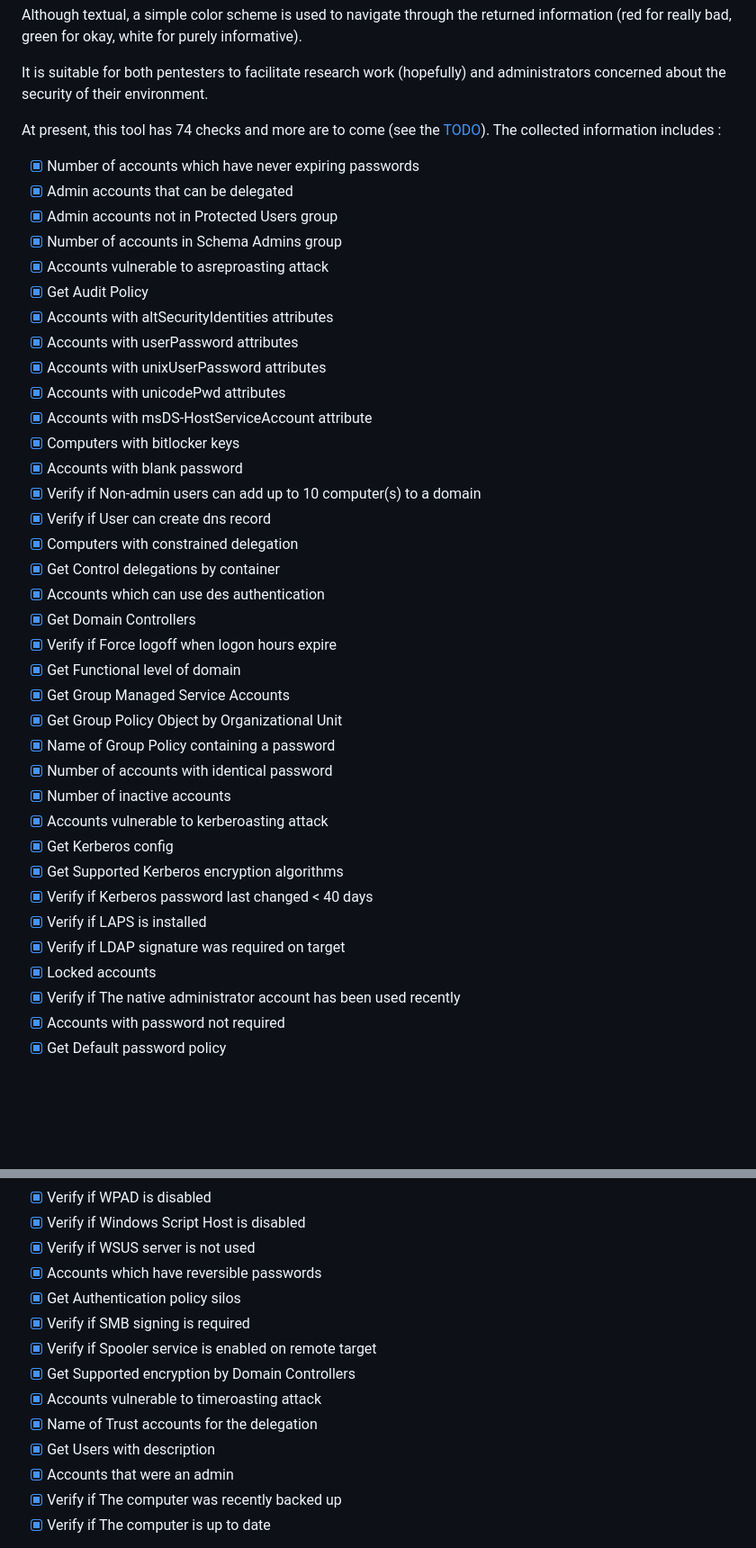
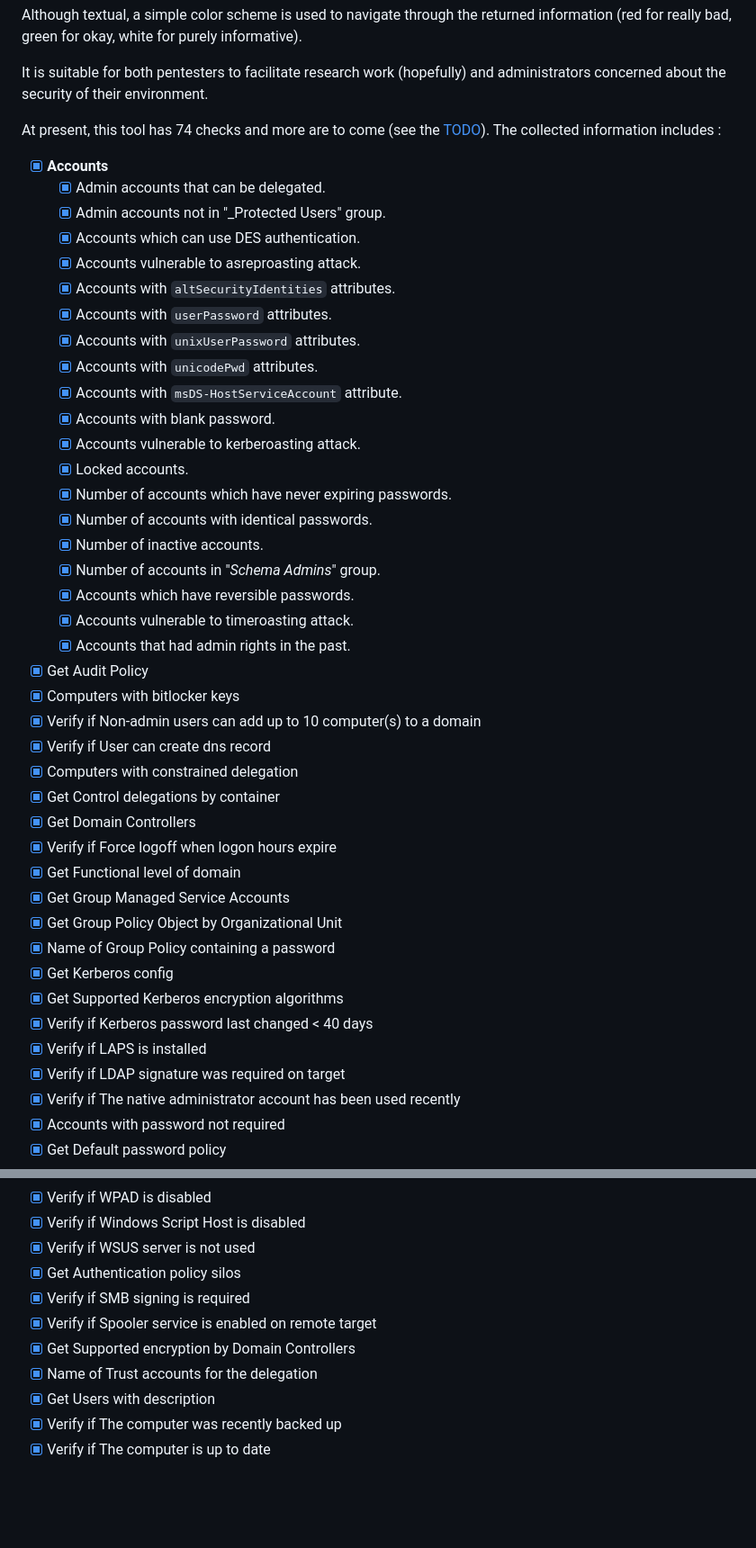
Before and after one commit to CobblePot59/ADcheck, a Markdown page: README.md, 2 parts joined by grey strips. Shown at 90% size. Drawn GitHub-style; blank space fills up the shorter version.

Commit message:
Grouping checks in categorie

```diff
--- a/README.md
+++ b/README.md
@@ -8,39 +8,44 @@ Although textual, a simple color scheme is used to navigate through the returned
 It is suitable for both pentesters to facilitate research work (hopefully) and administrators concerned about the security of their environment.
 
 At present, this tool has 74 checks and more are to come (see the [TODO](#TODO)). The collected information includes :
-- [x] Number of accounts which have never expiring passwords
-- [x] Admin accounts that can be delegated
-- [x] Admin accounts not in Protected Users group
-- [x] Number of accounts in Schema Admins group
-- [x] Accounts vulnerable to asreproasting attack
+- [x] **Accounts**
+  - [x] Admin accounts that can be delegated.
+  - [x] Admin accounts not in "_Protected Users" group.
+  - [x] Accounts which can use DES authentication.
+  - [x] Accounts vulnerable to asreproasting attack.
+  - [x] Accounts with `altSecurityIdentities` attributes.
+  - [x] Accounts with `userPassword` attributes.
+  - [x] Accounts with `unixUserPassword` attributes.
+  - [x] Accounts with `unicodePwd` attributes.
+  - [x] Accounts with `msDS-HostServiceAccount` attribute.
+  - [x] Accounts with blank password.
+  - [x] Accounts vulnerable to kerberoasting attack.
+  - [x] Locked accounts.
+  - [x] Number of accounts which have never expiring passwords.
+  - [x] Number of accounts with identical passwords.
+  - [x] Number of inactive accounts.
+  - [x] Number of accounts in "_Schema Admins_" group.
+  - [x] Accounts which have reversible passwords.
+  - [x] Accounts vulnerable to timeroasting attack.
+  - [x] Accounts that had admin rights in the past.
+
 - [x] Get Audit Policy
-- [x] Accounts with altSecurityIdentities attributes
-- [x] Accounts with userPassword attributes
-- [x] Accounts with unixUserPassword attributes
-- [x] Accounts with unicodePwd attributes
-- [x] Accounts with msDS-HostServiceAccount attribute
 - [x] Computers with bitlocker keys
-- [x] Accounts with blank password
 - [x] Verify if Non-admin users can add up to 10 computer(s) to a domain
 - [x] Verify if User can create dns record
 - [x] Computers with constrained delegation
 - [x] Get Control delegations by container
-- [x] Accounts which can use des authentication
 - [x] Get Domain Controllers
 - [x] Verify if Force logoff when logon hours expire
 - [x] Get Functional level of domain
 - [x] Get Group Managed Service Accounts
 - [x] Get Group Policy Object by Organizational Unit
 - [x] Name of Group Policy containing a password
-- [x] Number of accounts with identical password
-- [x] Number of inactive accounts
-- [x] Accounts vulnerable to kerberoasting attack
 - [x] Get Kerberos config
 - [x] Get Supported Kerberos encryption algorithms
 - [x] Verify if Kerberos password last changed < 40 days
 - [x] Verify if LAPS is installed
 - [x] Verify if LDAP signature was required on target
-- [x] Locked accounts
 - [x] Verify if The native administrator account has been used recently
 - [x] Accounts with password not required
 - [x] Get Default password policy
@@ -75,15 +80,12 @@ At present, this tool has 74 checks and more are to come (see the [TODO](#TODO))
 - [x] Verify if WPAD is disabled
 - [x] Verify if Windows Script Host is disabled
 - [x] Verify if WSUS server is not used
-- [x] Accounts which have reversible passwords
 - [x] Get Authentication policy silos
 - [x] Verify if SMB signing is required
 - [x] Verify if Spooler service is enabled on remote target
 - [x] Get Supported encryption by Domain Controllers
-- [x] Accounts vulnerable to timeroasting attack
 - [x] Name of Trust accounts for the delegation
 - [x] Get Users with description
-- [x] Accounts that were an admin
 - [x] Verify if The computer was recently backed up
 - [x] Verify if The computer is up to date
 
```
